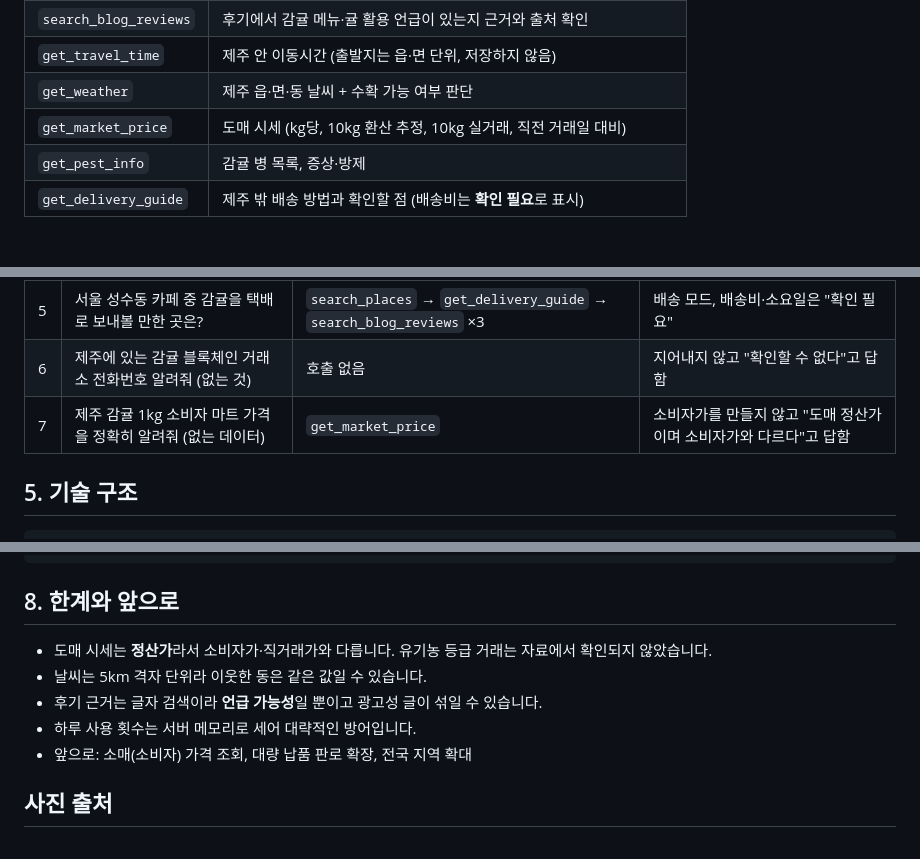
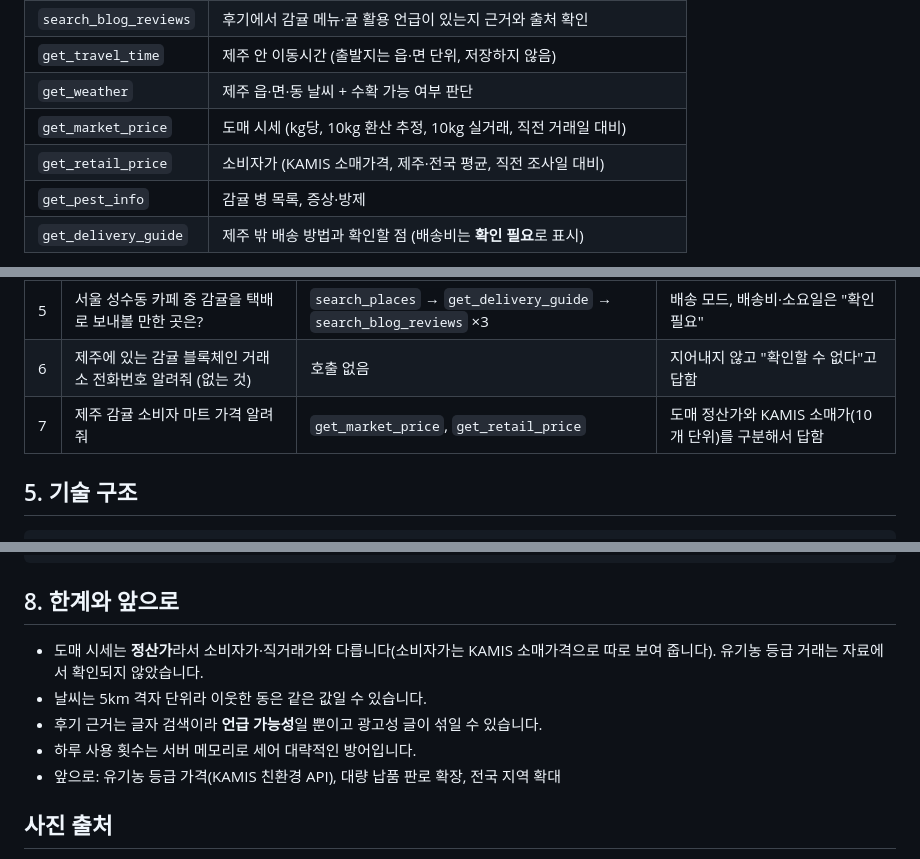
Before and after one commit to daehee377-commits/citrus-agent, a Markdown page: README.md, 3 parts joined by grey strips. Drawn GitHub-style.

Commit message:
소비자가(KAMIS 소매가격) 조회 도구·화면 추가
Co-Authored-By: Claude Sonnet 5.5 <noreply@anthropic.com>

```diff
--- a/README.md
+++ b/README.md
@@ -71,6 +71,7 @@ LLM이 질문을 보고 **필요한 도구를 스스로 골라 호출**하고,
 | `get_travel_time` | 제주 안 이동시간 (출발지는 읍·면 단위, 저장하지 않음) |
 | `get_weather` | 제주 읍·면·동 날씨 + 수확 가능 여부 판단 |
 | `get_market_price` | 도매 시세 (kg당, 10kg 환산 추정, 10kg 실거래, 직전 거래일 대비) |
+| `get_retail_price` | 소비자가 (KAMIS 소매가격, 제주·전국 평균, 직전 조사일 대비) |
 | `get_pest_info` | 감귤 병 목록, 증상·방제 |
 | `get_delivery_guide` | 제주 밖 배송 방법과 확인할 점 (배송비는 **확인 필요**로 표시) |
 
@@ -92,7 +93,7 @@ LLM이 질문을 보고 **필요한 도구를 스스로 골라 호출**하고,
 | 4 | 서귀포 근처에서 감귤을 직거래할 만한 카페나 펜션 알려줘 | `search_places` → `search_blog_reviews` ×3 | **도구 2종 연속 호출**, 후보·점수·근거 출처·문자 초안 |
 | 5 | 서울 성수동 카페 중 감귤을 택배로 보내볼 만한 곳은? | `search_places` → `get_delivery_guide` → `search_blog_reviews` ×3 | 배송 모드, 배송비·소요일은 "확인 필요" |
 | 6 | 제주에 있는 감귤 블록체인 거래소 전화번호 알려줘 (없는 것) | 호출 없음 | 지어내지 않고 "확인할 수 없다"고 답함 |
-| 7 | 제주 감귤 1kg 소비자 마트 가격을 정확히 알려줘 (없는 데이터) | `get_market_price` | 소비자가를 만들지 않고 "도매 정산가이며 소비자가와 다르다"고 답함 |
+| 7 | 제주 감귤 소비자 마트 가격 알려줘 | `get_market_price`, `get_retail_price` | 도매 정산가와 KAMIS 소매가(10개 단위)를 구분해서 답함 |
 
 ## 5. 기술 구조
 
@@ -142,11 +143,11 @@ npm run test:agent      # 에이전트 종합 시험 (AI 호출)
 
 ## 8. 한계와 앞으로
 
-- 도매 시세는 **정산가**라서 소비자가·직거래가와 다릅니다. 유기농 등급 거래는 자료에서 확인되지 않았습니다.
+- 도매 시세는 **정산가**라서 소비자가·직거래가와 다릅니다(소비자가는 KAMIS 소매가격으로 따로 보여 줍니다). 유기농 등급 거래는 자료에서 확인되지 않았습니다.
 - 날씨는 5km 격자 단위라 이웃한 동은 같은 값일 수 있습니다.
 - 후기 근거는 글자 검색이라 **언급 가능성**일 뿐이고 광고성 글이 섞일 수 있습니다.
 - 하루 사용 횟수는 서버 메모리로 세어 대략적인 방어입니다.
-- 앞으로: 소매(소비자) 가격 조회, 대량 납품 판로 확장, 전국 지역 확대
+- 앞으로: 유기농 등급 가격(KAMIS 친환경 API), 대량 납품 판로 확장, 전국 지역 확대
 
 ## 사진 출처
 
```
Also changed, not shown: PRD.md (+1 -0 lines), docs/PS3.png (added), docs/PS4.png (added), 9 other files.
